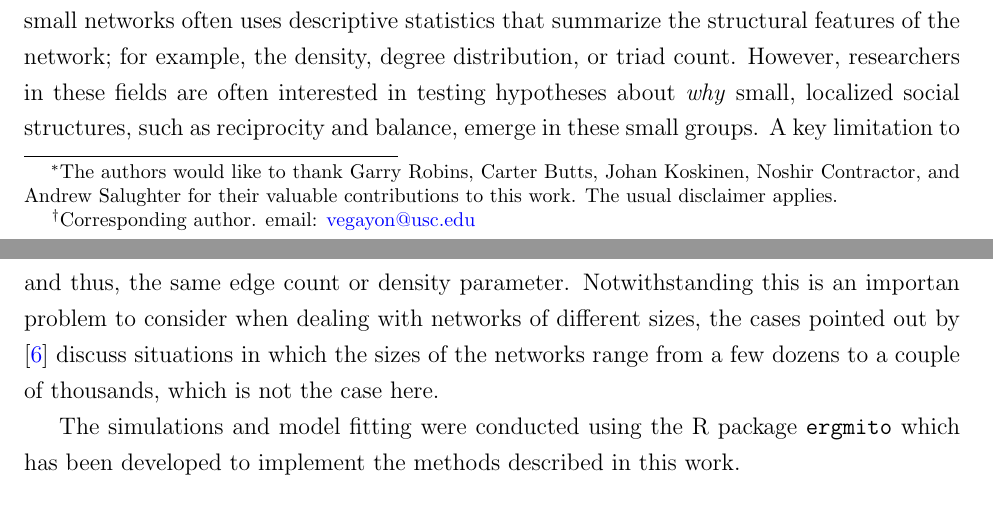
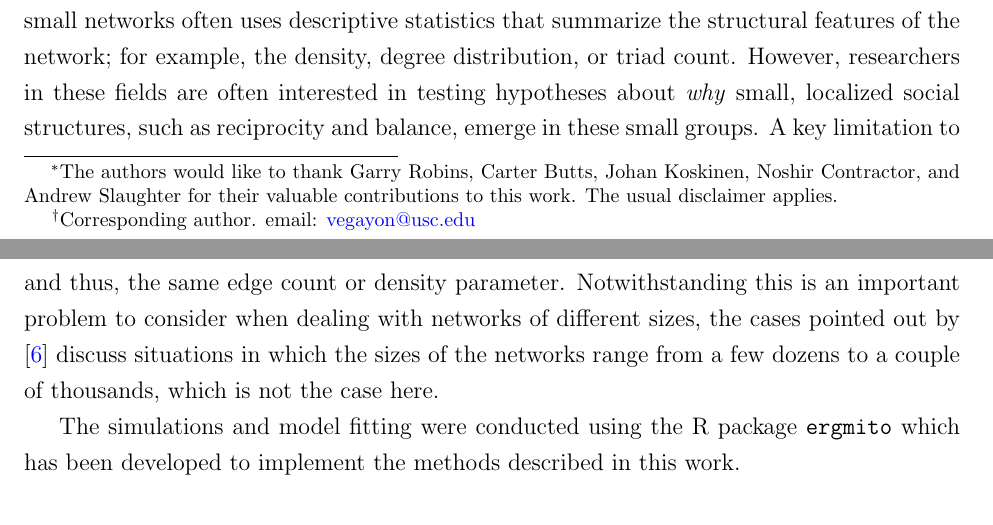
Before and after one commit to muriteams/ergmito-paper, a LaTeX document (main.tex): two parts of pages 1 and 5 of 15, joined at a grey line, cut so that both start at the same text. Compiled offline with pdfLaTeX.

Commit message:
Updates from Overleaf

```diff
--- a/main.tex
+++ b/main.tex
@@ -12,7 +12,7 @@
 % Notation
 \input{ergmitos-header.tex}
 
-\title{Exponential Random Graph models for Little Networks\footnote{The authors would like to thank Garry Robins, Carter Butts, Johan Koskinen, Noshir Contractor, and Andrew Salughter for their valuable contributions to this work. The usual disclaimer applies.}}
+\title{Exponential Random Graph models for Little Networks\footnote{The authors would like to thank Garry Robins, Carter Butts, Johan Koskinen, Noshir Contractor, and Andrew Slaughter for their valuable contributions to this work. The usual disclaimer applies.}}
 \author{George G. Vega Yon\footnote{Corresponding author. email: \href{mailto:vegayon@usc.edu}{vegayon@usc.edu}} \and Kayla de la Haye}
 \date{Department of Preventive Medicine\\University of Southern California\\ April 2019}
 
@@ -82,7 +82,7 @@ Small network data is typically collected from \textit{samples} of groups, so th
 
 \noindent Where $P$ denotes the number of networks used in the model. We call this framework, which is just a revisited version of ERGM in the case of small networks, \ergmito{}\footnote{The \textit{ito}/\textit{ita} suffix is used in Spanish to denote small, or affection. We are particularly grateful to George Barnett who proposed the name during the North American Social Networks Conference on 2018.}.
 
-One potential problem that we are not addressing with the pooled estimates is the problem of scalability, and in particular the interpretation of the constant parameter in the model; the edge count parameter. In the baseline case of estimating a density parameter using a single network, as pointed out in \cite{Krivitsky2011}, extrapolating or comparing that estimate in the context of a network with a different sizes may be complicated in the sense that, if left as is, a fixed density parameter assumes a constant change in the average degree of the network, which may not be realistic in some scenarios. Instead it may be more natural to think that the degree holds constant. This, in the case of pooled ERGMs, poses a problem in terms of assuming that the networks included in the model share a common data-generating-process, and thus, the same edge count or density parameter. Notwithstanding this is an importan problem to consider when dealing with networks of different sizes, the cases pointed out by \cite{Krivitsky2011} discuss situations in which the sizes of the networks range from a few dozens to a couple of thousands, which is not the case here.
+One potential problem that we are not addressing with the pooled estimates is the problem of scalability, and in particular the interpretation of the constant parameter in the model; the edge count parameter. In the baseline case of estimating a density parameter using a single network, as pointed out in \cite{Krivitsky2011}, extrapolating or comparing that estimate in the context of a network with a different sizes may be complicated in the sense that, if left as is, a fixed density parameter assumes a constant change in the average degree of the network, which may not be realistic in some scenarios. Instead it may be more natural to think that the degree holds constant. This, in the case of pooled ERGMs, poses a problem in terms of assuming that the networks included in the model share a common data-generating-process, and thus, the same edge count or density parameter. Notwithstanding this is an important problem to consider when dealing with networks of different sizes, the cases pointed out by \cite{Krivitsky2011} discuss situations in which the sizes of the networks range from a few dozens to a couple of thousands, which is not the case here.
 
 The simulations and model fitting were conducted using the R package \texttt{ergmito} which has been developed to implement the methods described in this work.
 
```
Also changed, not shown: bibliography.bib (line endings or trailing spaces).
